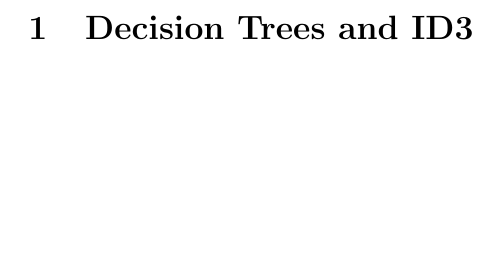
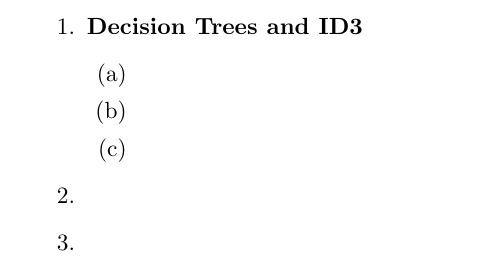
Before and after one commit to dzhu/cs181, a LaTeX problem sheet (hw1/cs181-1.tex): part of the page, cut so that both start at the same text, the shorter picture padded with empty space. Compiled offline with pdfLaTeX.

Commit message:
Tiny update to hw1 writeup.

```diff
--- a/hw1/cs181-1.tex
+++ b/hw1/cs181-1.tex
@@ -1,4 +1,13 @@
 \documentclass{article}
 \begin{document}
-\section{Decision Trees and ID3}
+\begin{enumerate}
+\item \textbf{Decision Trees and ID3}
+  \begin{enumerate}
+  \item
+  \item
+  \item
+  \end{enumerate}
+\item
+\item
+\end{enumerate}
 \end{document}
```
Also changed, not shown: hw1/cs181-1.pdf.
